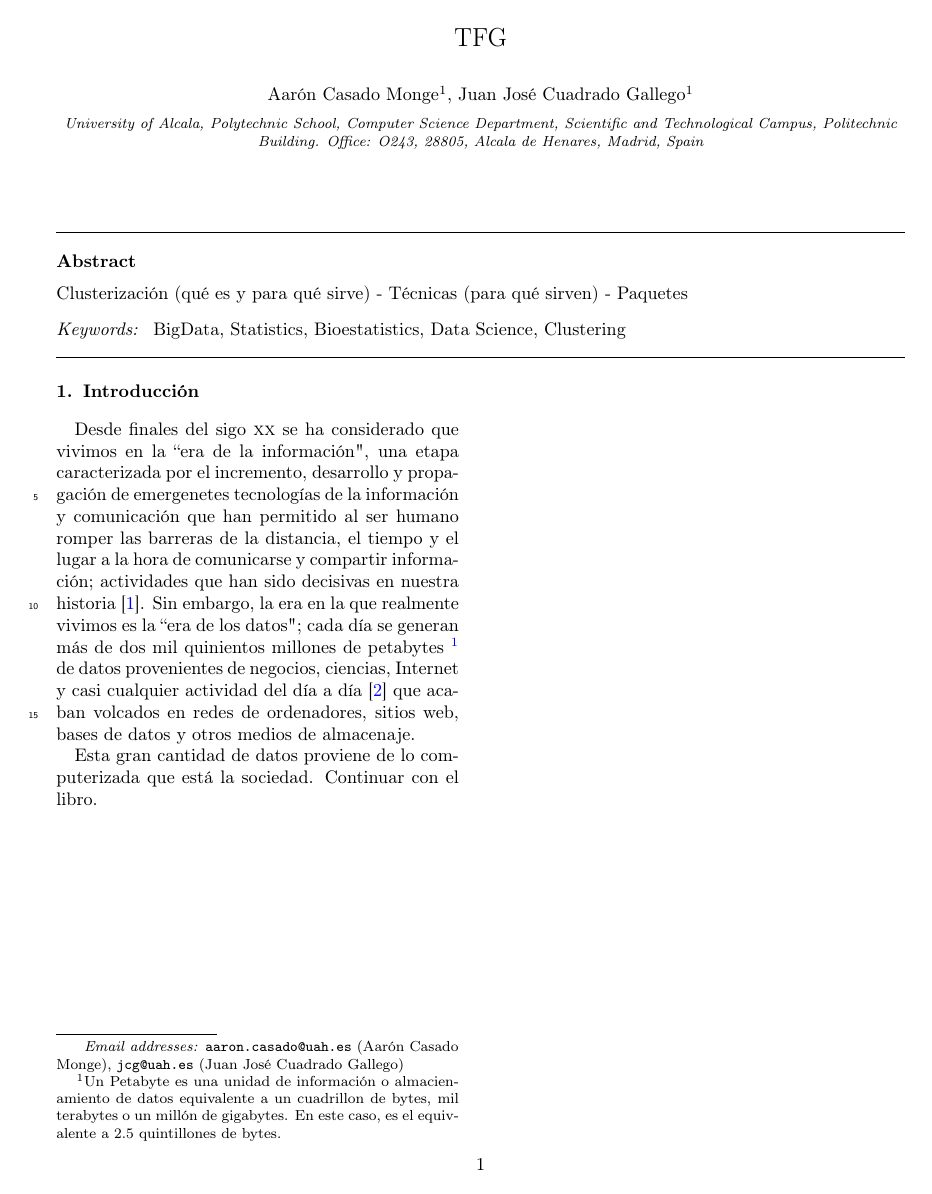
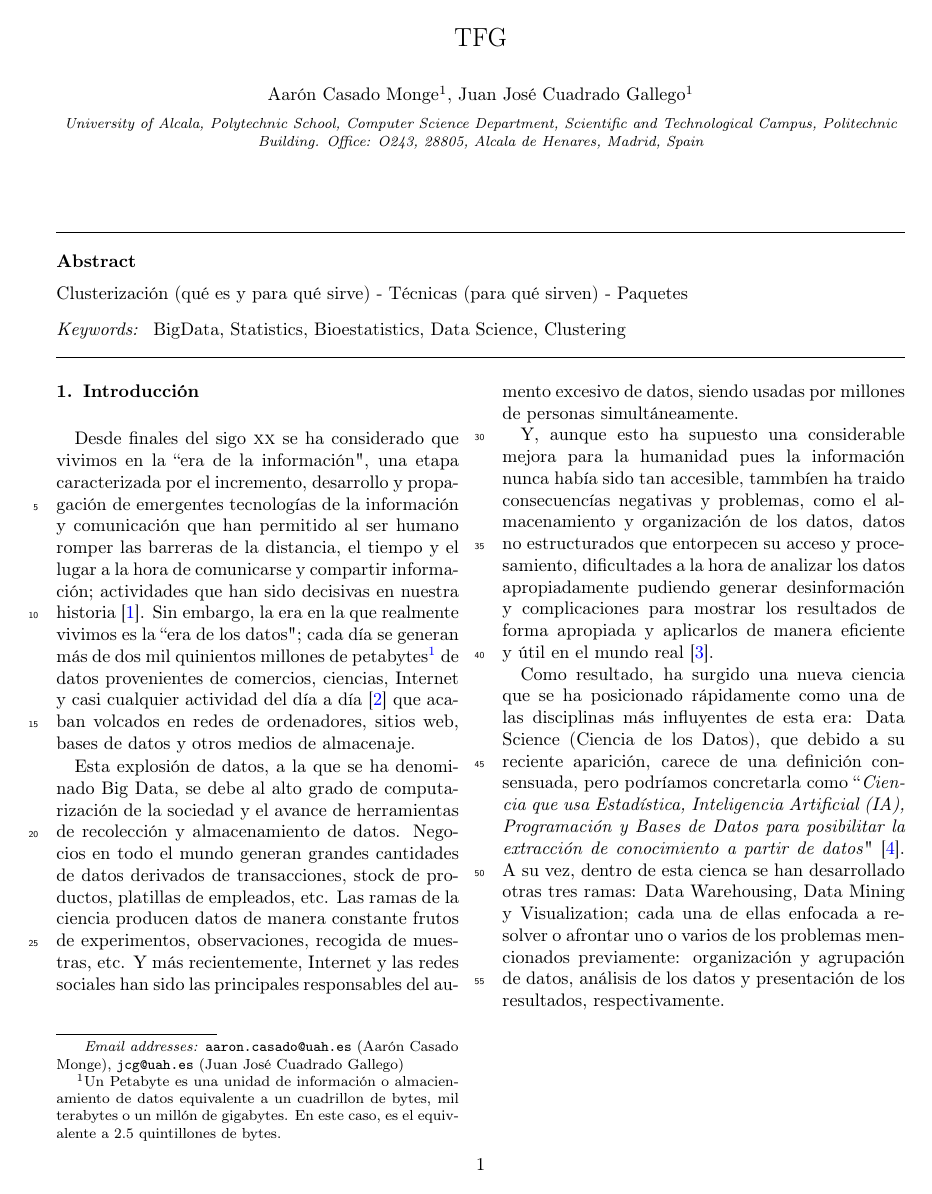
Before and after one commit to Acamon97/TFG, a LaTeX paper (Memoria/TFG.tex): page 1 of 2. Compiled offline with pdfLaTeX.

Commit message:
Nuevo trabajo en Introducción

```diff
--- a/Memoria/TFG.tex
+++ b/Memoria/TFG.tex
@@ -1,10 +1,16 @@
 % Configuración a 2 columnas
+
+%\documentclass[3p]{elsarticle}
 \documentclass[3p,twocolumn]{elsarticle}
+
 % Paquete con el tipo de codificación del lenguaje
 \usepackage[utf8]{inputenc}
 % Paquete para mostrar el número de líneas
 \usepackage[modulo]{lineno}
 \linenumbers
+% Paquete para mostrar imágenes
+\usepackage{graphicx}
+\graphicspath{ {/home/acamon/TFG/GitHub/TFG/Recursos/Fotos/} }
 % Paquete para resaltar enlaces y referencias
 \usepackage{hyperref}
 % Configuración del paquete
@@ -54,19 +64,35 @@ BigData, Statistics, Bioestatistics, Data Science, Clustering
 
 \maketitle % Creación del Título, autores, abstracto...
 
+
+%====================================================================================================================================================%
+%====================================================================================================================================================%
+
+
 % Introducción del TFG
 \section{Introducción}
 
+% Intento de poner una foto
+%\includegraphics[width=\linewidth]{19_domo_data-never-sleeps-7}
+
+Desde finales del sigo \textsc{xx} se ha considerado que vivimos en la ``era de la información", una etapa caracterizada por el incremento, desarrollo y propagación de emergentes tecnologías de la información y comunicación que han permitido al ser humano romper las barreras de la distancia, el tiempo y el lugar a la hora de comunicarse y compartir información; actividades que han sido decisivas en nuestra historia \cite{cita1}. Sin embargo, la era en la que realmente vivimos es la ``era de los datos"; cada día se generan más de dos mil quinientos millones de petabytes\footnote {Un Petabyte es una unidad de información o almacienamiento de datos equivalente a un cuadrillon de bytes, mil terabytes o un millón de gigabytes. En este caso, es el equivalente a 2.5 quintillones de bytes.} de datos provenientes de comercios, ciencias, Internet y casi cualquier actividad del día a día \cite{cita2} que acaban volcados en redes de ordenadores, sitios web, bases de datos y otros medios de almacenaje.
+
+Esta explosión de datos, a la que se ha denominado Big Data, se debe al alto grado de computarización de la sociedad y el avance de herramientas de recolección y almacenamiento de datos. Negocios en todo el mundo generan grandes cantidades de datos derivados de transacciones, stock de productos,  platillas de empleados, etc. Las ramas de la ciencia producen datos de manera constante frutos de experimentos, observaciones, recogida de muestras, etc. Y más recientemente, Internet y las redes sociales han sido las principales responsables del aumento excesivo de datos, siendo usadas por millones de personas simultáneamente.
+
+Y, aunque esto ha supuesto una considerable mejora para la humanidad pues la información nunca había sido tan accesible, tammbíen ha traido consecuencías negativas y problemas, como el almacenamiento y organización de los datos, datos no estructurados que entorpecen su acceso y procesamiento, dificultades a la hora de analizar los datos apropiadamente pudiendo generar desinformación y complicaciones para mostrar los resultados de forma apropiada y aplicarlos de manera eficiente y útil en el mundo real \cite{cita3}.
+
+Como resultado, ha surgido una nueva ciencia que se ha posicionado rápidamente como una de las disciplinas más influyentes de esta era: Data Science (Ciencia de los Datos), que debido a su reciente aparición, carece de una definición consensuada, pero podríamos concretarla como ``\textit{Ciencia que usa Estadística, Inteligencia Artificial (IA), Programación y Bases de Datos para posibilitar la extracción de conocimiento a partir de datos}" \cite{cita4}. A su vez, dentro de esta cienca se han desarrollado otras tres ramas: Data Warehousing, Data Mining y Visualization; cada una de ellas enfocada a resolver o afrontar uno o varios de los problemas mencionados previamente: organización y agrupación de datos, análisis de los datos y presentación de los resultados, respectivamente.
+
+% Como introduzco Clustering????
+
+
+
+
 % Era de la información, gran volumen de datos, necesidad de analizarlos, aparición Big Data, Data Science y Data mining. Clustering como método especial para analizar los datos y agruparlos sin saber la respuesta.
 
-Desde finales del sigo \textsc{xx} se ha considerado que vivimos en la ``era de la información", una etapa caracterizada por el incremento, desarrollo y propagación de emergenetes tecnologías de la información y comunicación que han permitido al ser humano romper las barreras de la distancia, el tiempo y el lugar a la hora de comunicarse y compartir información; actividades que han sido decisivas en nuestra historia \cite{cita1}. Sin embargo, la era en la que realmente vivimos es la ``era de los datos"; cada día se generan más de dos mil quinientos millones de petabytes \footnote {Un Petabyte es una unidad de información o almacienamiento de datos equivalente a un cuadrillon de bytes, mil terabytes o un millón de gigabytes. En este caso, es el equivalente a 2.5 quintillones de bytes.} de datos provenientes de negocios, ciencias, Internet y casi cualquier actividad del día a día \cite{cita2} que acaban volcados en redes de ordenadores, sitios web, bases de datos y otros medios de almacenaje.
 
-Esta gran cantidad de datos proviene de lo computerizada que está la sociedad. Continuar con el libro.
+%====================================================================================================================================================%
 
-
-%\textbf{Clustering} es uno de los diversos métodos que ofrece \textbf{Data Mining}, una rama de \textbf{Data Science} (Ciencia de los Datos), que se ha posicionado rápidamente como una de las disciplinas más influyentes en plena era de la información, donde el volumen de datos generado diariamente y que se almacenan en bases de datos es inmenso, pero para poder darle uso, es necesario organizarlos y agruparlos de manera adecuada (Data Warehousing), analizarlos para obtener información y conocimiento de los mismos (Data Mining) y presentar los resultados de manera apropiada (Visualización).
-
-%Aunque Data Science es todavía joven y carece de una definición oficial, podríamos definirla como la unión de la Estadística, la Inteligencia Artificial y la Programación aplicados a ese grán volumen de datos (Big Data \footnote{Definir Big Data}) permitiendo extraer conocimiento a partir de ellos \cite{cita4}.
 
 \clearpage
 \section{Clustering}
```
Also changed, not shown: Memoria/TFG.pdf, Memoria/TFG.tex (12 more changed lines), 2 other files.
